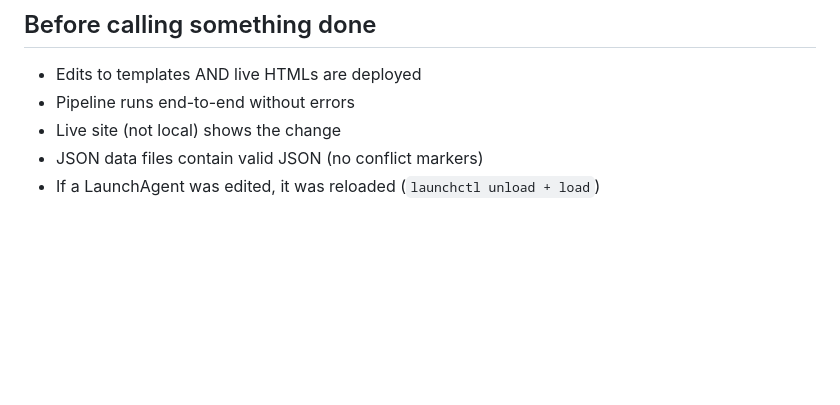
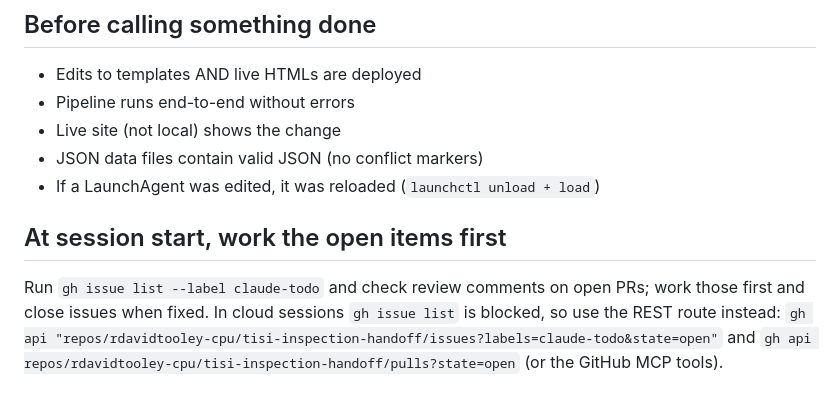
Before and after one commit to rdavidtooley-cpu/tisi-inspection-handoff, a Markdown page: CLAUDE.md, the part around the change. Drawn GitHub-style; blank space fills up the shorter version.

Commit message:
Work claude-todo issues and open PR comments first at session start
Co-Authored-By: Claude Fable 5.1 <noreply@anthropic.com>
Claude-Session: https://claude.ai/code/session_01EnqWRzAxAk7pEdwoV8RjnX

```diff
--- a/CLAUDE.md
+++ b/CLAUDE.md
@@ -107,3 +107,12 @@ Every chart over a time series must include the standard range bar:
 - Live site (not local) shows the change
 - JSON data files contain valid JSON (no conflict markers)
 - If a LaunchAgent was edited, it was reloaded (`launchctl unload + load`)
+
+## At session start, work the open items first
+
+Run `gh issue list --label claude-todo` and check review comments on open PRs;
+work those first and close issues when fixed. In cloud sessions `gh issue list`
+is blocked, so use the REST route instead:
+`gh api "repos/rdavidtooley-cpu/tisi-inspection-handoff/issues?labels=claude-todo&state=open"`
+and `gh api repos/rdavidtooley-cpu/tisi-inspection-handoff/pulls?state=open`
+(or the GitHub MCP tools).
```
